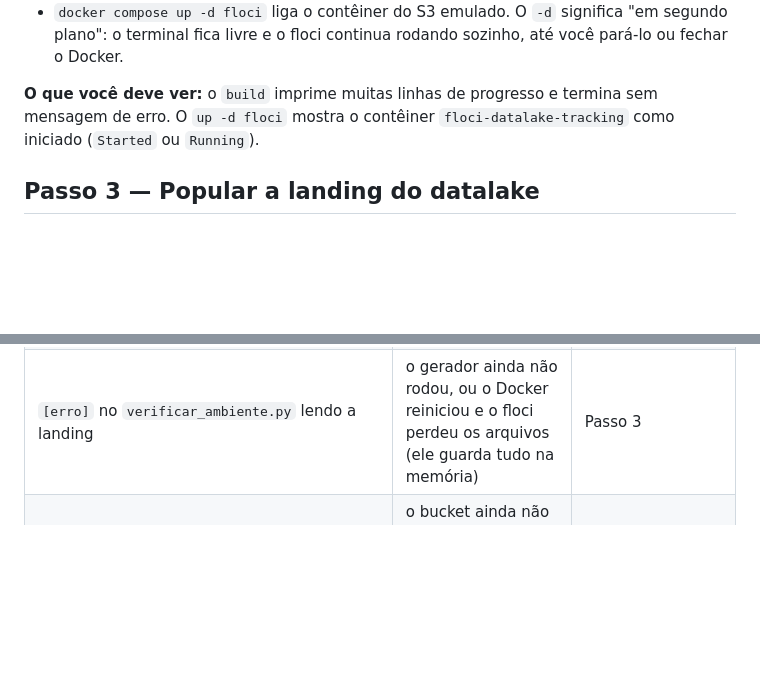
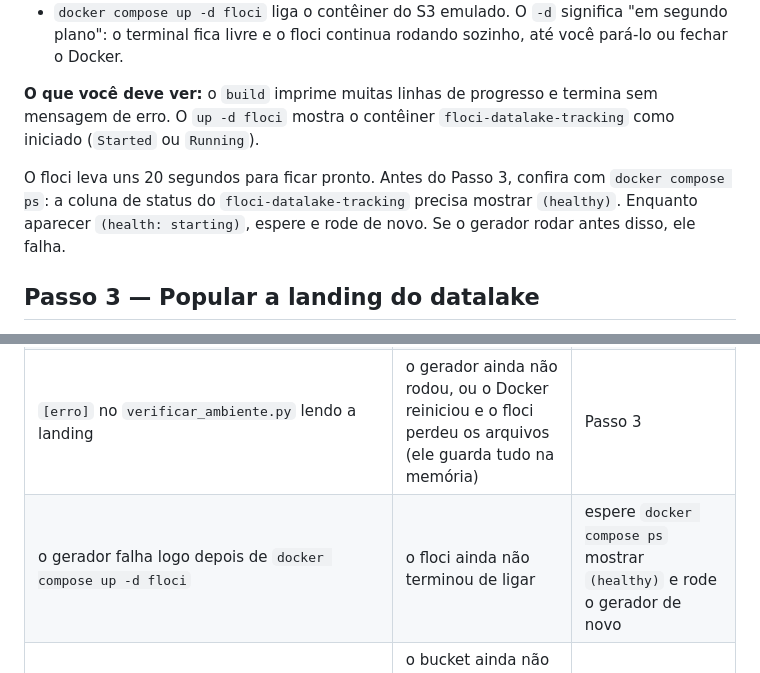
Before and after one commit to sertaoseracloud/projeto-final-tracking, a Markdown page: SETUP.md, 2 parts joined by grey strips. GitHub-like rendering; blank space fills up the shorter version.

```diff
--- a/SETUP.md
+++ b/SETUP.md
@@ -96,6 +96,8 @@ docker compose up -d floci
 
 **O que você deve ver:** o `build` imprime muitas linhas de progresso e termina sem mensagem de erro. O `up -d floci` mostra o contêiner `floci-datalake-tracking` como iniciado (`Started` ou `Running`).
 
+O floci leva uns 20 segundos para ficar pronto. Antes do Passo 3, confira com `docker compose ps`: a coluna de status do `floci-datalake-tracking` precisa mostrar `(healthy)`. Enquanto aparecer `(health: starting)`, espere e rode de novo. Se o gerador rodar antes disso, ele falha.
+
 ## Passo 3 — Popular a landing do datalake
 
 "Popular a landing" significa colocar os eventos brutos no prefixo `landing/` do bucket, que é a porta de entrada do datalake.
@@ -160,6 +162,7 @@ Se algo der errado, procure a mensagem na primeira coluna.
 | `ClassNotFoundException: org.apache.hadoop.fs.s3a.S3AFileSystem` | imagem antiga, sem os jars | `docker compose build --no-cache app` |
 | `ModuleNotFoundError: No module named 'streamlit'` (ou `'duckdb'`) | imagem antiga, de antes do explorador | `docker compose build app` |
 | `[erro]` no `verificar_ambiente.py` lendo a landing | o gerador ainda não rodou, ou o Docker reiniciou e o floci perdeu os arquivos (ele guarda tudo na memória) | Passo 3 |
+| o gerador falha logo depois de `docker compose up -d floci` | o floci ainda não terminou de ligar | espere `docker compose ps` mostrar `(healthy)` e rode o gerador de novo |
 | um job ou workflow falha logo no começo com um erro longo do S3 (`listObjectsV2`, `AmazonS3Client`) | o bucket ainda não existe: o floci acabou de ligar (ou reiniciou) e o gerador ainda não rodou | Passo 3, depois rode de novo |
 | no explorador, a tela S3 avisa que o `datalake-tracking` está vazio ou ainda não existe | mesmo motivo: o floci começou vazio | Passo 3 e clique em **Recarregar** |
 | a tela **Jobs ETL** está vazia, um job novo não aparece ou roda a versão antiga do código | os jobs rodam da cópia no bucket `glue-assets` do floci, e ela ainda não foi atualizada (ou o floci reiniciou e perdeu a cópia) | clique em **⟳ Sincronizar**, nas telas Jobs ETL ou Workflows |
```
Also changed, not shown: professor/README.md (+31 -2 lines).
